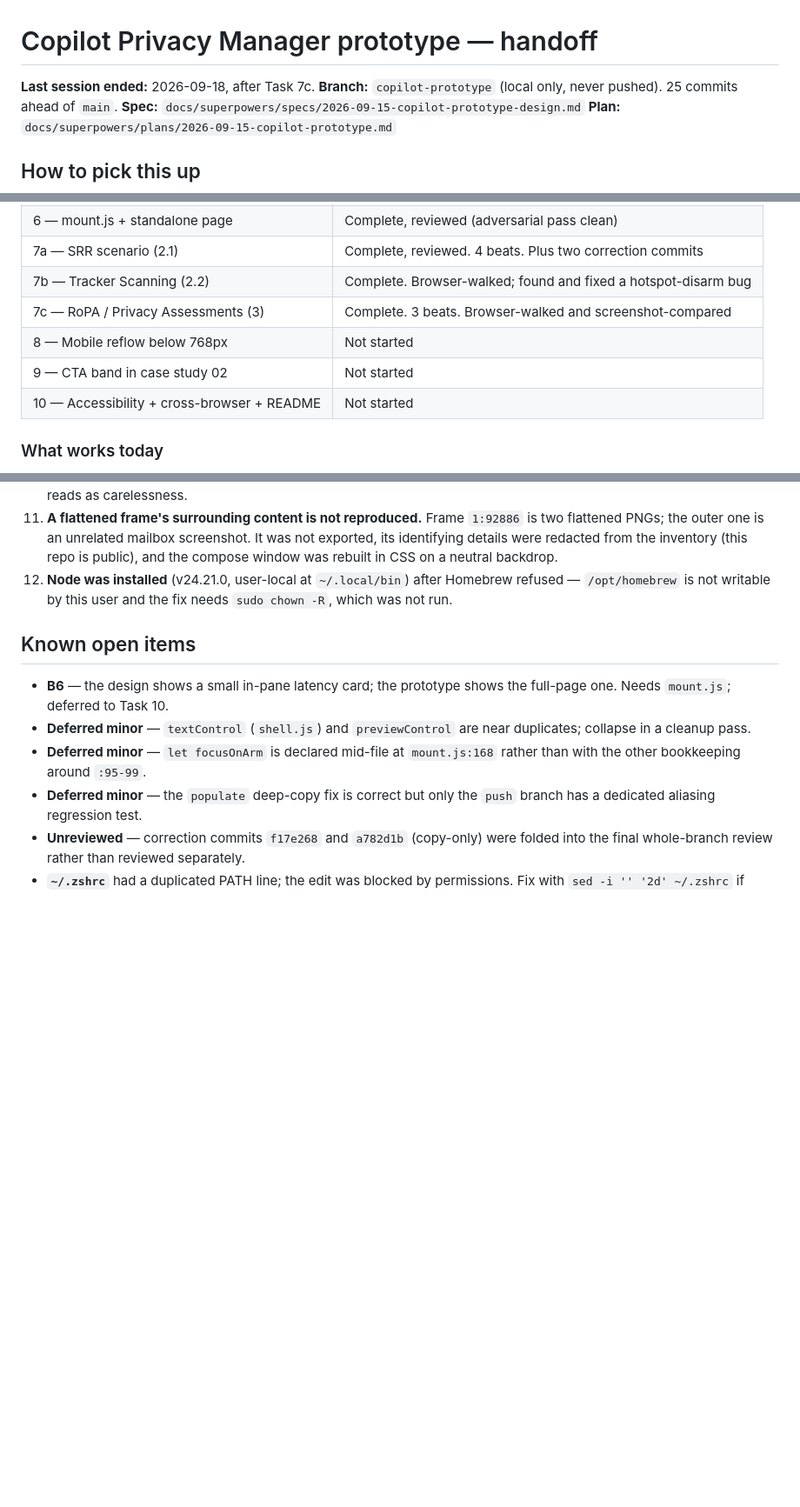
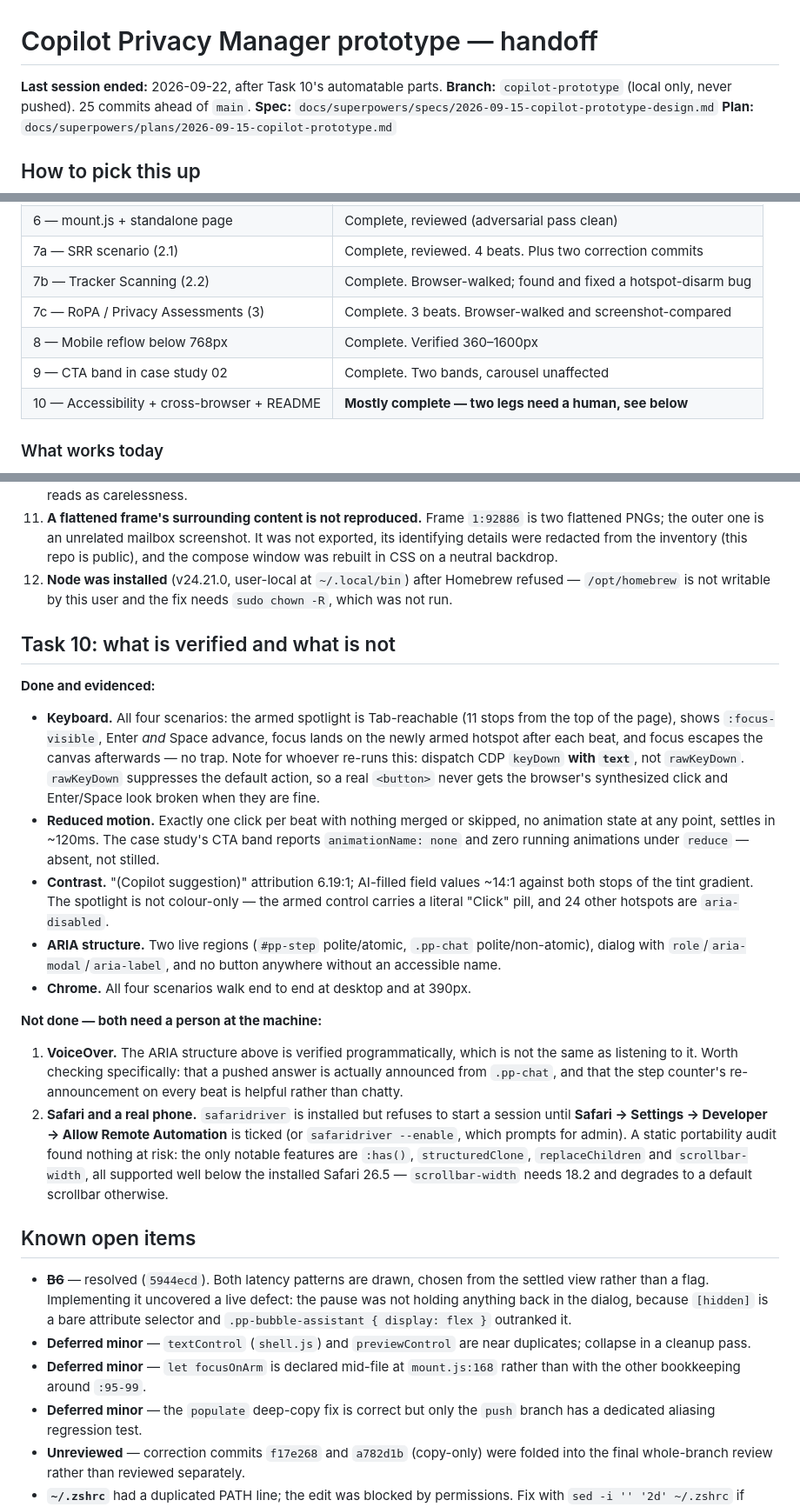
Before and after one commit to mehvash-fatima/mehvash-fatima.github.io, a Markdown page: docs/superpowers/HANDOFF.md, 3 parts joined by grey strips. Shown at 87% size. GitHub-like rendering; blank space fills up the shorter version.

Commit message:
Record tasks 8-10 and what still needs a human

```diff
--- a/docs/superpowers/HANDOFF.md
+++ b/docs/superpowers/HANDOFF.md
@@ -1,6 +1,6 @@
 # Copilot Privacy Manager prototype — handoff
 
-**Last session ended:** 2026-09-18, after Task 7c.
+**Last session ended:** 2026-09-22, after Task 10's automatable parts.
 **Branch:** `copilot-prototype` (local only, never pushed). 25 commits ahead of `main`.
 **Spec:** `docs/superpowers/specs/2026-09-15-copilot-prototype-design.md`
 **Plan:** `docs/superpowers/plans/2026-09-15-copilot-prototype.md`
@@ -32,9 +32,9 @@ may be gone; everything load-bearing from it is reproduced below.
 | 7a — SRR scenario (2.1) | Complete, reviewed. 4 beats. Plus two correction commits |
 | 7b — Tracker Scanning (2.2) | Complete. Browser-walked; found and fixed a hotspot-disarm bug |
 | 7c — RoPA / Privacy Assessments (3) | Complete. 3 beats. Browser-walked and screenshot-compared |
-| 8 — Mobile reflow below 768px | Not started |
-| 9 — CTA band in case study 02 | Not started |
-| 10 — Accessibility + cross-browser + README | Not started |
+| 8 — Mobile reflow below 768px | Complete. Verified 360–1600px |
+| 9 — CTA band in case study 02 | Complete. Two bands, carousel unaffected |
+| 10 — Accessibility + cross-browser + README | **Mostly complete — two legs need a human, see below** |
 
 ### What works today
 
@@ -137,10 +137,46 @@ All four items closed in `01bcd03`:
     refused — `/opt/homebrew` is not writable by this user and the fix needs
     `sudo chown -R`, which was not run.
 
+## Task 10: what is verified and what is not
+
+**Done and evidenced:**
+
+- **Keyboard.** All four scenarios: the armed spotlight is Tab-reachable (11 stops from
+  the top of the page), shows `:focus-visible`, Enter *and* Space advance, focus lands on
+  the newly armed hotspot after each beat, and focus escapes the canvas afterwards — no
+  trap. Note for whoever re-runs this: dispatch CDP `keyDown` **with `text`**, not
+  `rawKeyDown`. `rawKeyDown` suppresses the default action, so a real `<button>` never
+  gets the browser's synthesized click and Enter/Space look broken when they are fine.
+- **Reduced motion.** Exactly one click per beat with nothing merged or skipped, no
+  animation state at any point, settles in ~120ms. The case study's CTA band reports
+  `animationName: none` and zero running animations under `reduce` — absent, not stilled.
+- **Contrast.** "(Copilot suggestion)" attribution 6.19:1; AI-filled field values ~14:1
+  against both stops of the tint gradient. The spotlight is not colour-only — the armed
+  control carries a literal "Click" pill, and 24 other hotspots are `aria-disabled`.
+- **ARIA structure.** Two live regions (`#pp-step` polite/atomic, `.pp-chat`
+  polite/non-atomic), dialog with `role`/`aria-modal`/`aria-label`, and no button
+  anywhere without an accessible name.
+- **Chrome.** All four scenarios walk end to end at desktop and at 390px.
+
+**Not done — both need a person at the machine:**
+
+1. **VoiceOver.** The ARIA structure above is verified programmatically, which is not the
+   same as listening to it. Worth checking specifically: that a pushed answer is actually
+   announced from `.pp-chat`, and that the step counter's re-announcement on every beat is
+   helpful rather than chatty.
+2. **Safari and a real phone.** `safaridriver` is installed but refuses to start a session
+   until **Safari → Settings → Developer → Allow Remote Automation** is ticked (or
+   `safaridriver --enable`, which prompts for admin). A static portability audit found
+   nothing at risk: the only notable features are `:has()`, `structuredClone`,
+   `replaceChildren` and `scrollbar-width`, all supported well below the installed Safari
+   26.5 — `scrollbar-width` needs 18.2 and degrades to a default scrollbar otherwise.
+
 ## Known open items
 
-- **B6** — the design shows a small in-pane latency card; the prototype shows the
-  full-page one. Needs `mount.js`; deferred to Task 10.
+- ~~**B6**~~ — resolved (`5944ecd`). Both latency patterns are drawn, chosen from the
+  settled view rather than a flag. Implementing it uncovered a live defect: the pause was
+  not holding anything back in the dialog, because `[hidden]` is a bare attribute selector
+  and `.pp-bubble-assistant { display: flex }` outranked it.
 - **Deferred minor** — `textControl` (`shell.js`) and `previewControl` are near
   duplicates; collapse in a cleanup pass.
 - **Deferred minor** — `let focusOnArm` is declared mid-file at `mount.js:168` rather
```
